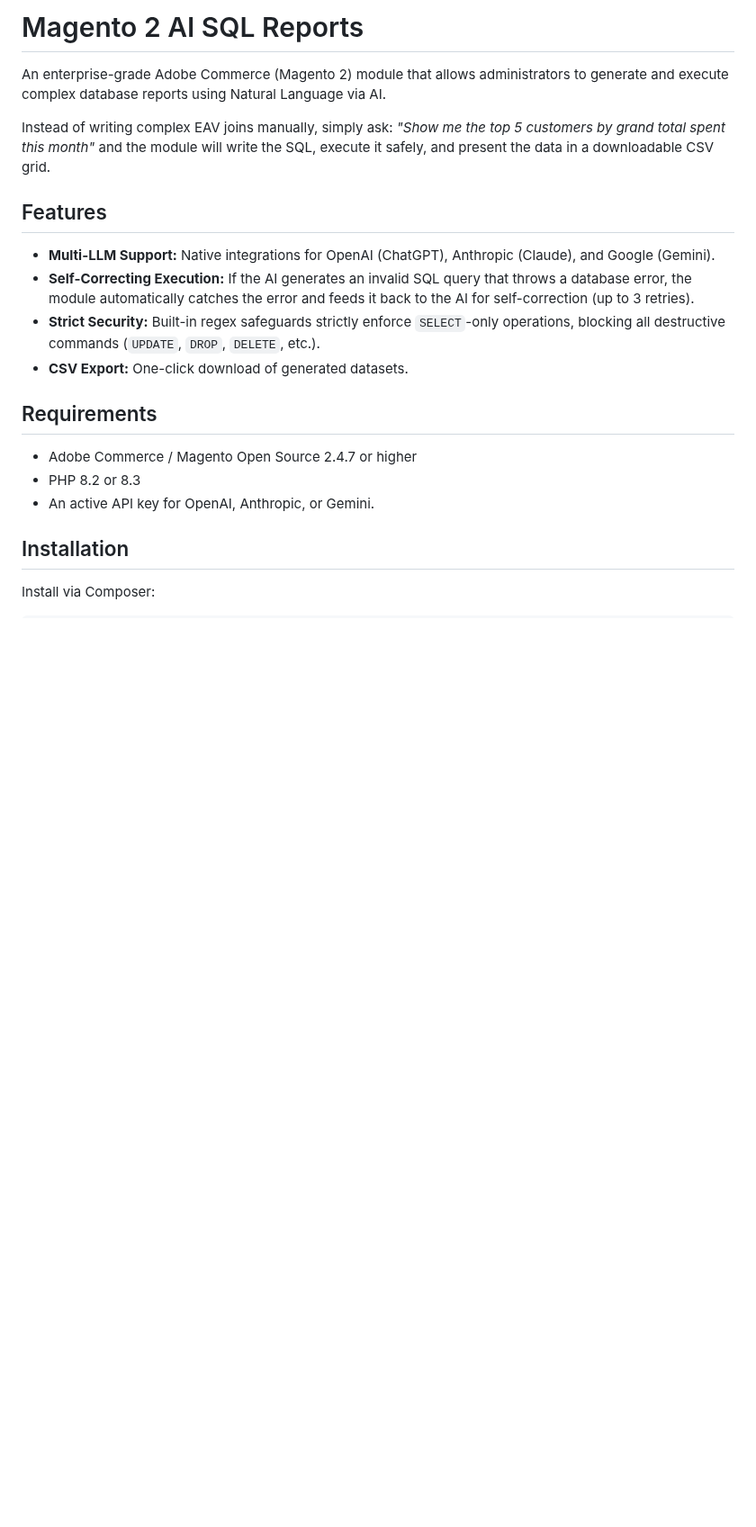
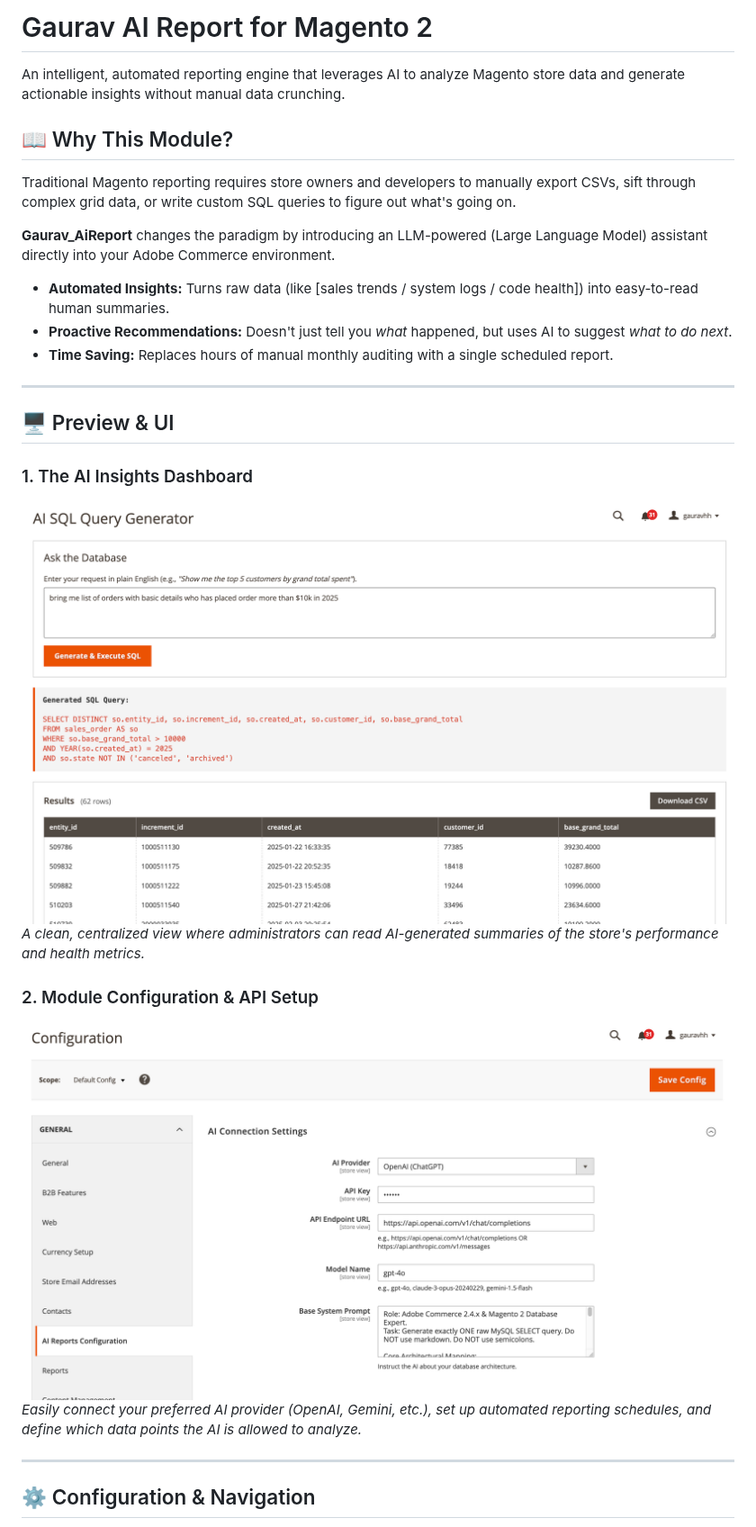
Before and after one commit to gauravharsh15/magento2-ai-reports, a Markdown page: README.md, the part around one of its changes. Shown at 90% size. Rendered like a GitHub page; pictures changed too: docs/config.png (added), docs/dashboard.png (added); blank space fills up the shorter version.

```diff
--- a/README.md
+++ b/README.md
@@ -1,20 +1,29 @@
-# Magento 2 AI SQL Reports
+# Gaurav AI Report for Magento 2
 
-An enterprise-grade Adobe Commerce (Magento 2) module that allows administrators to generate and execute complex database reports using Natural Language via AI.
+An intelligent, automated reporting engine that leverages AI to analyze Magento store data and generate actionable insights without manual data crunching.
 
-Instead of writing complex EAV joins manually, simply ask: *"Show me the top 5 customers by grand total spent this month"* and the module will write the SQL, execute it safely, and present the data in a downloadable CSV grid.
+## 📖 Why This Module?
 
-## Features
-* **Multi-LLM Support:** Native integrations for OpenAI (ChatGPT), Anthropic (Claude), and Google (Gemini).
-* **Self-Correcting Execution:** If the AI generates an invalid SQL query that throws a database error, the module automatically catches the error and feeds it back to the AI for self-correction (up to 3 retries).
-* **Strict Security:** Built-in regex safeguards strictly enforce `SELECT`-only operations, blocking all destructive commands (`UPDATE`, `DROP`, `DELETE`, etc.).
-* **CSV Export:** One-click download of generated datasets.
+Traditional Magento reporting requires store owners and developers to manually export CSVs, sift through complex grid data, or write custom SQL queries to figure out what's going on.
 
-## Requirements
-* Adobe Commerce / Magento Open Source 2.4.7 or higher
-* PHP 8.2 or 8.3
-* An active API key for OpenAI, Anthropic, or Gemini.
+**Gaurav_AiReport** changes the paradigm by introducing an LLM-powered (Large Language Model) assistant directly into your Adobe Commerce environment.
+* **Automated Insights:** Turns raw data (like [sales trends / system logs / code health]) into easy-to-read human summaries.
+* **Proactive Recommendations:** Doesn't just tell you *what* happened, but uses AI to suggest *what to do next*.
+* **Time Saving:** Replaces hours of manual monthly auditing with a single scheduled report.
 
-## Installation
+---
 
-Install via Composer:
+## 🖥️ Preview & UI
+
+### 1. The AI Insights Dashboard
+![AI Insights Dashboard](docs/dashboard.png)
+*A clean, centralized view where administrators can read AI-generated summaries of the store's performance and health metrics.*
+
+### 2. Module Configuration & API Setup
+![Configuration Settings](docs/config.png)
+*Easily connect your preferred AI provider (OpenAI, Gemini, etc.), set up automated reporting schedules, and define which data points the AI is allowed to analyze.*
+
+---
+
+## ⚙️ Configuration & Navigation
+
```
Also changed, not shown: other parts of README.md (+31 -2 lines), 1 other file.
